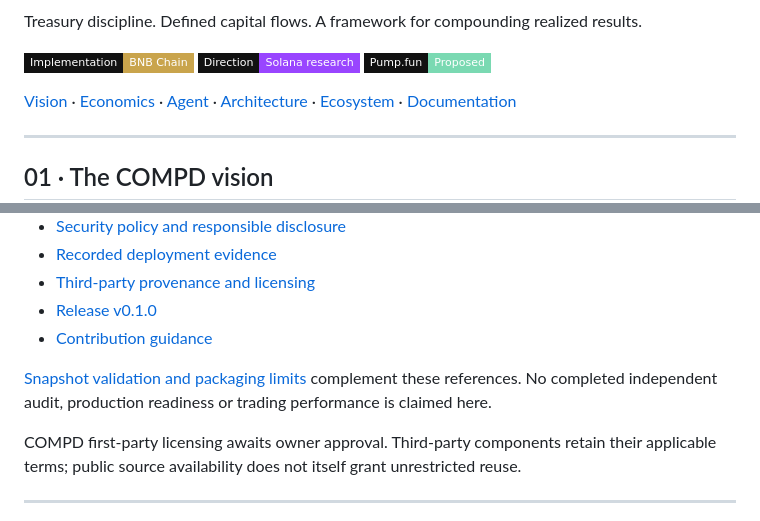
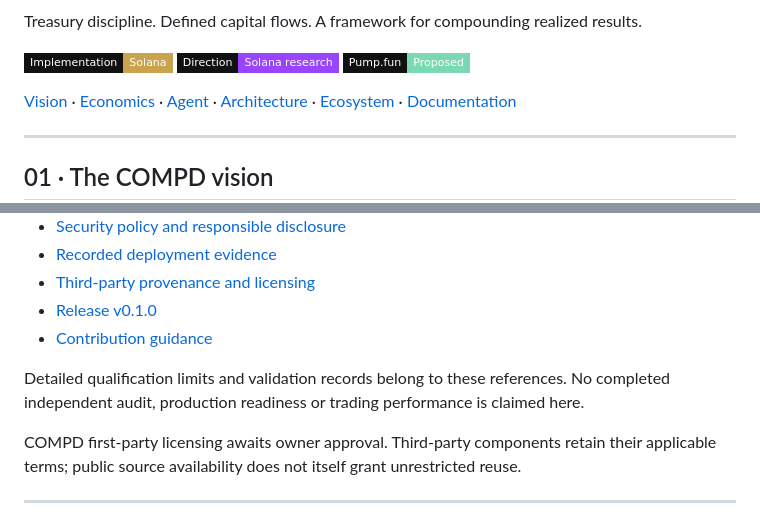
Before and after one commit to CompdProtocol/CompdProtocol, a Markdown page: README.md, 2 parts joined by grey strips. GitHub-like rendering; badges without logos.

```diff
--- a/README.md
+++ b/README.md
@@ -6,7 +7,7 @@
 
 Treasury discipline. Defined capital flows. A framework for compounding realized results.
 
-![Implementation: BNB Chain](https://img.shields.io/badge/Implementation-BNB_Chain-C9A44C?style=flat-square&labelColor=111111)
+![Implementation:Solana](https://img.shields.io/badge/Implementation-Solana-C9A44C?style=flat-square&labelColor=111111)
 ![Direction: Solana research](https://img.shields.io/badge/Direction-Solana_research-9945FF?style=flat-square&labelColor=111111)
 ![Pump.fun: proposed](https://img.shields.io/badge/Pump.fun-Proposed-7AD9B2?style=flat-square&labelColor=111111)
 
@@ -214,7 +215,7 @@ Private repository links require authorized access. The existing public snapshot
 - [Release v0.1.0](https://github.com/CompdProtocol/CompdProtocol/releases/tag/v0.1.0)
 - [Contribution guidance](CONTRIBUTING.md)
 
-[Snapshot validation and packaging limits](docs/PUBLIC-SNAPSHOT-NOTES.md) complement these references. No completed independent audit, production readiness or trading performance is claimed here.
+Detailed qualification limits and validation records belong to these references. No completed independent audit, production readiness or trading performance is claimed here.
 
 COMPD first-party licensing awaits owner approval. Third-party components retain their applicable terms; public source availability does not itself grant unrestricted reuse.
 
```
Also changed, not shown: other parts of README.md (+2 -1 lines).
